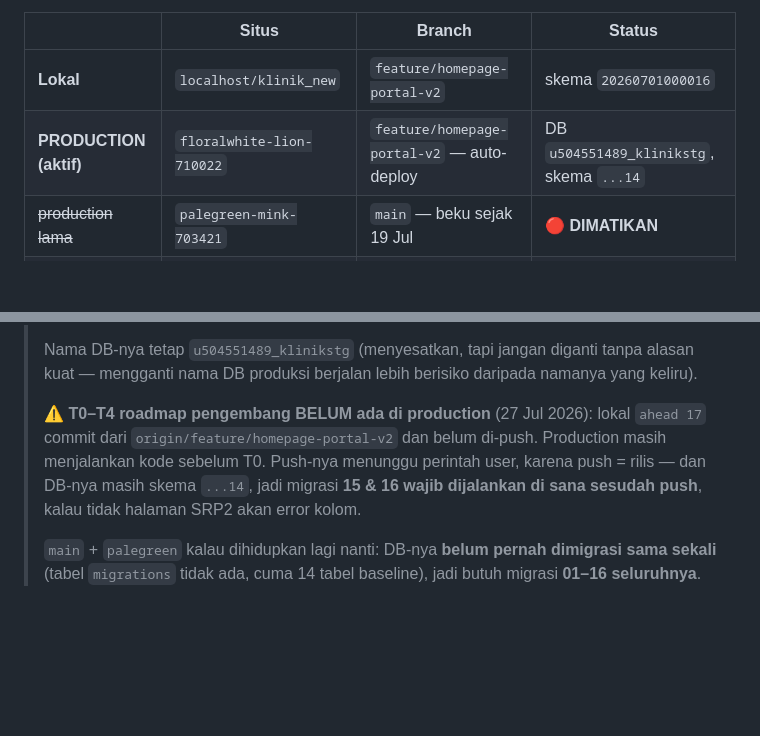
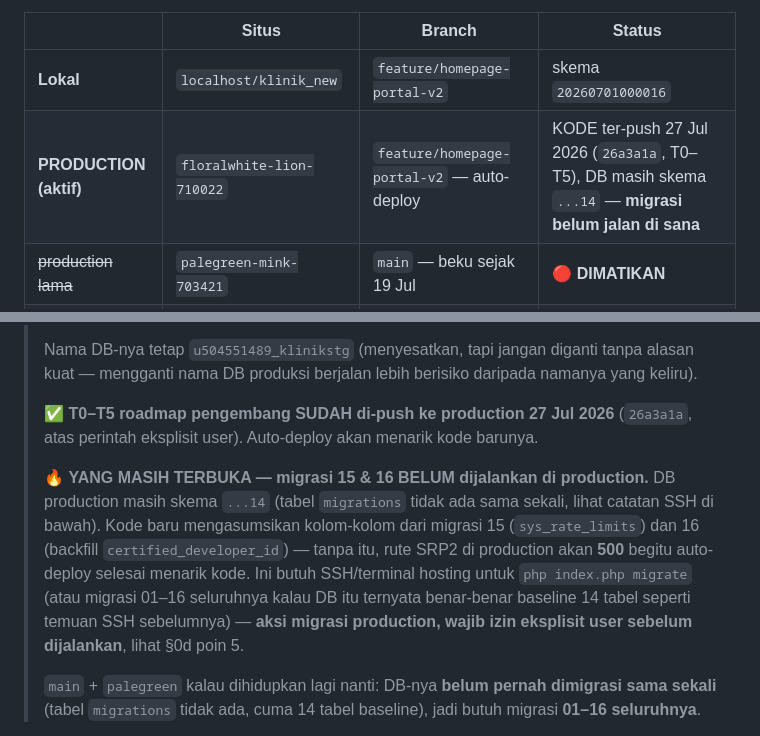
Before and after one commit to faisalekasyahputra/klinik_new, a Markdown page: AGENTS.md, 2 parts joined by grey strips. GitHub-like rendering; blank space fills up the shorter version.

Commit message:
docs(agents): catat push T0-T5 ke production, migrasi 15/16 masih terbuka
Push barusan (26a3a1a) langsung merilis ke production karena auto-deploy --
§0a wajib disinkronkan SAAT itu juga, bukan ditunda, supaya agent berikutnya
tidak salah baca "belum di-push" yang sudah basi.

Yang belum beres dan ditulis mencolok: DB production masih skema ...14, jadi
migrasi 15 (sys_rate_limits) dan 16 (backfill certified_developer_id) belum
jalan di sana. Kode baru mengasumsikan kolom-kolomnya -- tanpa migrasi, rute
SRP2 di production akan 500 begitu auto-deploy selesai menarik kode. Ini aksi
migrasi production, butuh izin eksplisit user sebelum dijalankan (§0d poin 5).

Co-Authored-By: Claude Sonnet 5 <noreply@anthropic.com>

```diff
--- a/AGENTS.md
+++ b/AGENTS.md
@@ -17,7 +17,7 @@
 | | Situs | Branch | Status |
 |---|---|---|---|
 | **Lokal** | `localhost/klinik_new` | `feature/homepage-portal-v2` | skema `20260701000016` |
-| **PRODUCTION (aktif)** | `floralwhite-lion-710022` | `feature/homepage-portal-v2` — auto-deploy | DB `u504551489_klinikstg`, skema `...14` |
+| **PRODUCTION (aktif)** | `floralwhite-lion-710022` | `feature/homepage-portal-v2` — auto-deploy | KODE ter-push 27 Jul 2026 (`26a3a1a`, T0–T5), DB masih skema `...14` — **migrasi belum jalan di sana** |
 | ~~production lama~~ | `palegreen-mink-703421` | `main` — beku sejak 19 Jul | 🔴 **DIMATIKAN** |
 | ~~staging lama~~ | `darkseagreen-hamster-214338` | `feature/ui-ux-revamp` | 🔴 **DIMATIKAN** |
 | ~~instalasi mati~~ | `darkgreen-cattle-889861` | tanpa git, Mei | 🔴 **DIMATIKAN** |
@@ -26,7 +26,9 @@
 >
 > Nama DB-nya tetap `u504551489_klinikstg` (menyesatkan, tapi jangan diganti tanpa alasan kuat — mengganti nama DB produksi berjalan lebih berisiko daripada namanya yang keliru).
 >
-> ⚠️ **T0–T4 roadmap pengembang BELUM ada di production** (27 Jul 2026): lokal `ahead 17` commit dari `origin/feature/homepage-portal-v2` dan belum di-push. Production masih menjalankan kode sebelum T0. Push-nya menunggu perintah user, karena push = rilis — dan DB-nya masih skema `...14`, jadi migrasi **15 & 16 wajib dijalankan di sana sesudah push**, kalau tidak halaman SRP2 akan error kolom.
+> ✅ **T0–T5 roadmap pengembang SUDAH di-push ke production 27 Jul 2026** (`26a3a1a`, atas perintah eksplisit user). Auto-deploy akan menarik kode barunya.
+>
+> 🔥 **YANG MASIH TERBUKA — migrasi 15 & 16 BELUM dijalankan di production.** DB production masih skema `...14` (tabel `migrations` tidak ada sama sekali, lihat catatan SSH di bawah). Kode baru mengasumsikan kolom-kolom dari migrasi 15 (`sys_rate_limits`) dan 16 (backfill `certified_developer_id`) — tanpa itu, rute SRP2 di production akan **500** begitu auto-deploy selesai menarik kode. Ini butuh SSH/terminal hosting untuk `php index.php migrate` (atau migrasi 01–16 seluruhnya kalau DB itu ternyata benar-benar baseline 14 tabel seperti temuan SSH sebelumnya) — **aksi migrasi production, wajib izin eksplisit user sebelum dijalankan**, lihat §0d poin 5.
 >
 > `main` + `palegreen` kalau dihidupkan lagi nanti: DB-nya **belum pernah dimigrasi sama sekali** (tabel `migrations` tidak ada, cuma 14 tabel baseline), jadi butuh migrasi **01–16 seluruhnya**.
 
```
